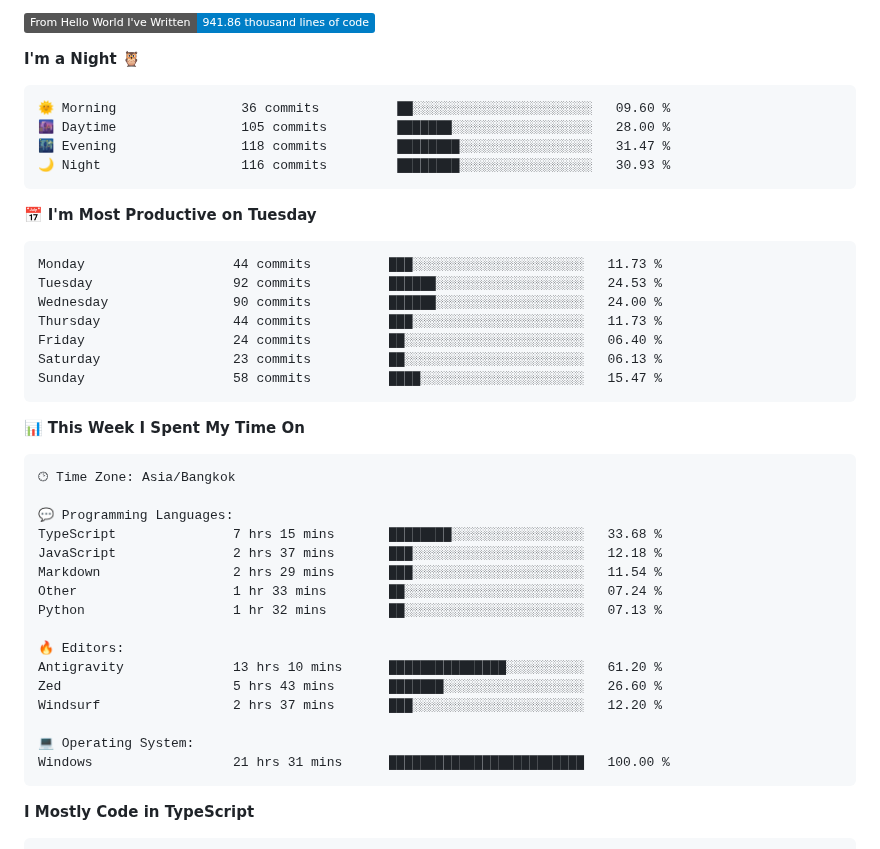
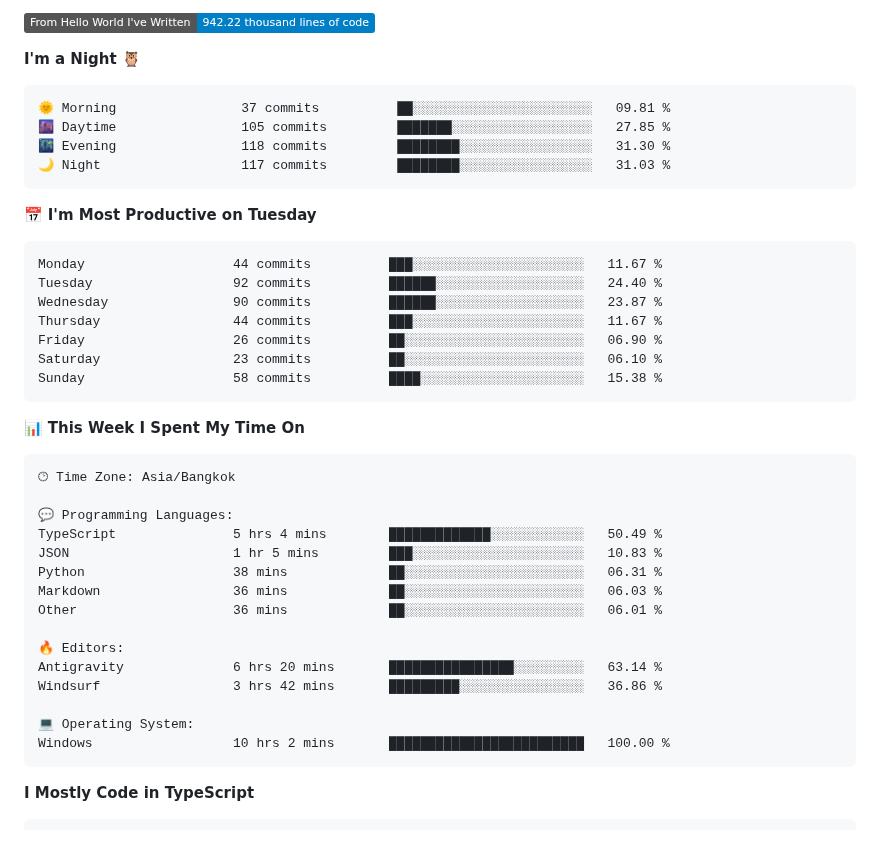
Before and after one commit to nonnnz/nonnnz, a Markdown page: README.md, the part around one of its changes. Drawn GitHub-style; badges without logos.

Commit message:
Updated with Dev Metrics

````diff
--- a/README.md
+++ b/README.md
@@ -28,24 +28,24 @@ I am a Computer Science student at **King Mongkut's University of Technology Nor
 
-![Lines of code](https://img.shields.io/badge/From%20Hello%20World%20I%27ve%20Written-941.86%20thousand%20lines%20of%20code-blue?style=flat)
+![Lines of code](https://img.shields.io/badge/From%20Hello%20World%20I%27ve%20Written-942.22%20thousand%20lines%20of%20code-blue?style=flat)
 
 **I'm a Night 🦉**
 
 ```text
-🌞 Morning                36 commits          ██░░░░░░░░░░░░░░░░░░░░░░░   09.60 %
-🌆 Daytime                105 commits         ███████░░░░░░░░░░░░░░░░░░   28.00 %
-🌃 Evening                118 commits         ████████░░░░░░░░░░░░░░░░░   31.47 %
-🌙 Night                  116 commits         ████████░░░░░░░░░░░░░░░░░   30.93 %
+🌞 Morning                37 commits          ██░░░░░░░░░░░░░░░░░░░░░░░   09.81 %
+🌆 Daytime                105 commits         ███████░░░░░░░░░░░░░░░░░░   27.85 %
+🌃 Evening                118 commits         ████████░░░░░░░░░░░░░░░░░   31.30 %
+🌙 Night                  117 commits         ████████░░░░░░░░░░░░░░░░░   31.03 %
 ```
 📅 **I'm Most Productive on Tuesday**
 
 ```text
-Monday                   44 commits          ███░░░░░░░░░░░░░░░░░░░░░░   11.73 %
-Tuesday                  92 commits          ██████░░░░░░░░░░░░░░░░░░░   24.53 %
-Wednesday                90 commits          ██████░░░░░░░░░░░░░░░░░░░   24.00 %
-Thursday                 44 commits          ███░░░░░░░░░░░░░░░░░░░░░░   11.73 %
-Friday                   24 commits          ██░░░░░░░░░░░░░░░░░░░░░░░   06.40 %
-Saturday                 23 commits          ██░░░░░░░░░░░░░░░░░░░░░░░   06.13 %
-Sunday                   58 commits          ████░░░░░░░░░░░░░░░░░░░░░   15.47 %
+Monday                   44 commits          ███░░░░░░░░░░░░░░░░░░░░░░   11.67 %
+Tuesday                  92 commits          ██████░░░░░░░░░░░░░░░░░░░   24.40 %
+Wednesday                90 commits          ██████░░░░░░░░░░░░░░░░░░░   23.87 %
+Thursday                 44 commits          ███░░░░░░░░░░░░░░░░░░░░░░   11.67 %
+Friday                   26 commits          ██░░░░░░░░░░░░░░░░░░░░░░░   06.90 %
+Saturday                 23 commits          ██░░░░░░░░░░░░░░░░░░░░░░░   06.10 %
+Sunday                   58 commits          ████░░░░░░░░░░░░░░░░░░░░░   15.38 %
 ```
 
 
@@ -55,19 +55,18 @@ Sunday                   58 commits          ████░░░░░░░
 🕑︎ Time Zone: Asia/Bangkok
 
 💬 Programming Languages:
-TypeScript               7 hrs 15 mins       ████████░░░░░░░░░░░░░░░░░   33.68 %
-JavaScript               2 hrs 37 mins       ███░░░░░░░░░░░░░░░░░░░░░░   12.18 %
-Markdown                 2 hrs 29 mins       ███░░░░░░░░░░░░░░░░░░░░░░   11.54 %
-Other                    1 hr 33 mins        ██░░░░░░░░░░░░░░░░░░░░░░░   07.24 %
-Python                   1 hr 32 mins        ██░░░░░░░░░░░░░░░░░░░░░░░   07.13 %
+TypeScript               5 hrs 4 mins        █████████████░░░░░░░░░░░░   50.49 %
+JSON                     1 hr 5 mins         ███░░░░░░░░░░░░░░░░░░░░░░   10.83 %
+Python                   38 mins             ██░░░░░░░░░░░░░░░░░░░░░░░   06.31 %
+Markdown                 36 mins             ██░░░░░░░░░░░░░░░░░░░░░░░   06.03 %
+Other                    36 mins             ██░░░░░░░░░░░░░░░░░░░░░░░   06.01 %
 
 🔥 Editors:
-Antigravity              13 hrs 10 mins      ███████████████░░░░░░░░░░   61.20 %
-Zed                      5 hrs 43 mins       ███████░░░░░░░░░░░░░░░░░░   26.60 %
-Windsurf                 2 hrs 37 mins       ███░░░░░░░░░░░░░░░░░░░░░░   12.20 %
+Antigravity              6 hrs 20 mins       ████████████████░░░░░░░░░   63.14 %
+Windsurf                 3 hrs 42 mins       █████████░░░░░░░░░░░░░░░░   36.86 %
 
 💻 Operating System:
-Windows                  21 hrs 31 mins      █████████████████████████   100.00 %
+Windows                  10 hrs 2 mins       █████████████████████████   100.00 %
 ```
 
 **I Mostly Code in TypeScript**
````
Also changed, not shown: other parts of README.md (+2 -2 lines), assets/bar_graph.png.
